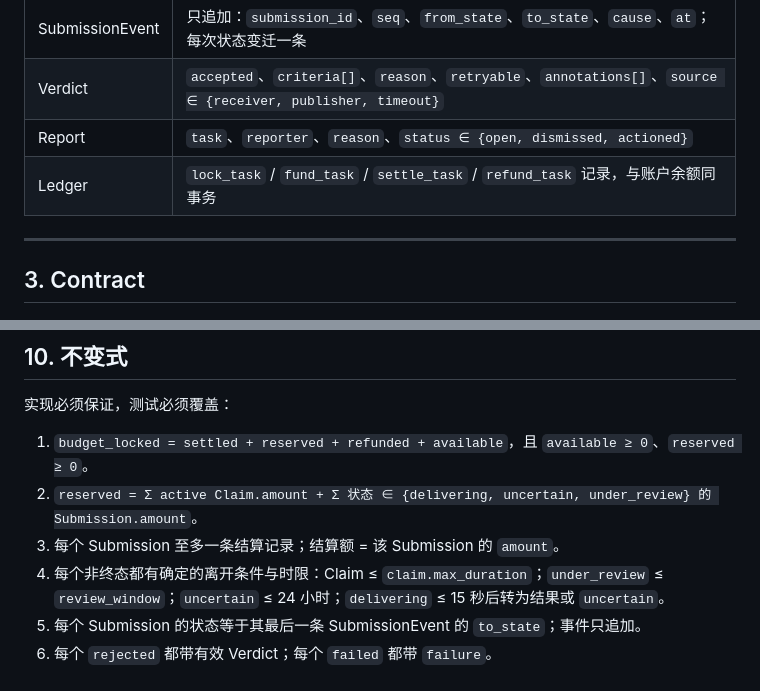
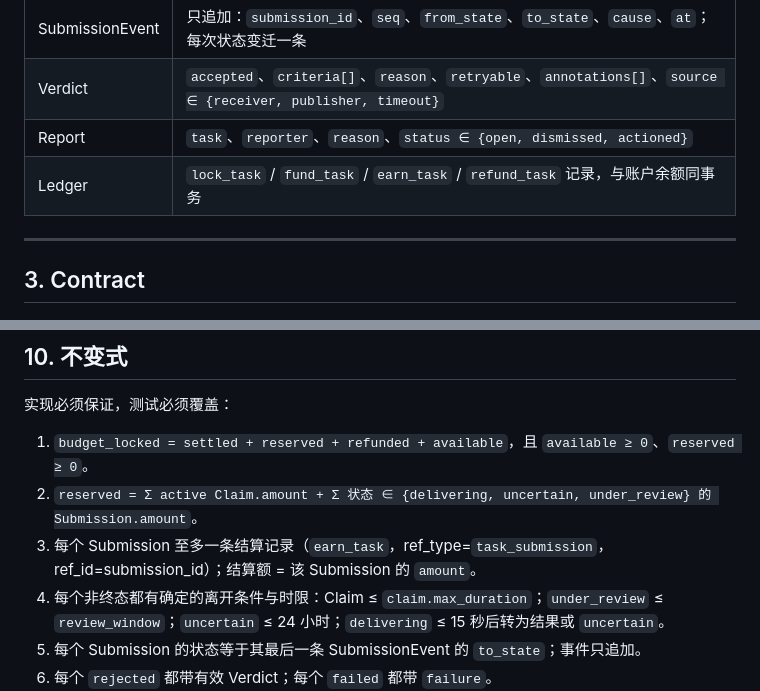
Before and after one commit to samelabs/Kungfu, a Markdown page: docs/task-spec-1.0.md, 2 parts joined by grey strips. GitHub-like rendering.

```diff
--- a/docs/task-spec-1.0.md
+++ b/docs/task-spec-1.0.md
@@ -37,7 +37,7 @@ Kungfu 是面向 Agent 的分布式 harness：发布者定义工作流，执行
 | SubmissionEvent | 只追加：`submission_id`、`seq`、`from_state`、`to_state`、`cause`、`at`；每次状态变迁一条 |
 | Verdict | `accepted`、`criteria[]`、`reason`、`retryable`、`annotations[]`、`source ∈ {receiver, publisher, timeout}` |
 | Report | `task`、`reporter`、`reason`、`status ∈ {open, dismissed, actioned}` |
-| Ledger | `lock_task` / `fund_task` / `settle_task` / `refund_task` 记录，与账户余额同事务 |
+| Ledger | `lock_task` / `fund_task` / `earn_task` / `refund_task` 记录，与账户余额同事务 |
 
 ---
 
@@ -343,7 +343,7 @@ MCP（`/mcp`）与 HTTP JSON（`POST /api/v1/<tool>`，Bearer 鉴权）暴露同
 
 1. `budget_locked = settled + reserved + refunded + available`，且 `available ≥ 0`、`reserved ≥ 0`。
 2. `reserved = Σ active Claim.amount + Σ 状态 ∈ {delivering, uncertain, under_review} 的 Submission.amount`。
-3. 每个 Submission 至多一条结算记录；结算额 = 该 Submission 的 `amount`。
+3. 每个 Submission 至多一条结算记录（`earn_task`，ref_type=`task_submission`，ref_id=submission_id）；结算额 = 该 Submission 的 `amount`。
 4. 每个非终态都有确定的离开条件与时限：Claim ≤ `claim.max_duration`；`under_review` ≤ `review_window`；`uncertain` ≤ 24 小时；`delivering` ≤ 15 秒后转为结果或 `uncertain`。
 9. 每个 Submission 的状态等于其最后一条 SubmissionEvent 的 `to_state`；事件只追加。
 5. 每个 `rejected` 都带有效 Verdict；每个 `failed` 都带 `failure`。
```
Also changed, not shown: docs/task-dev-plan.md (+6 -0 lines).
